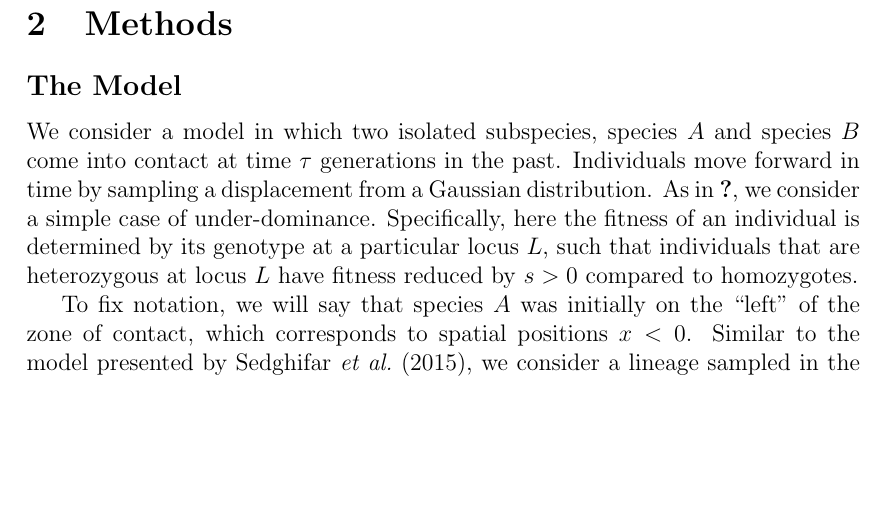
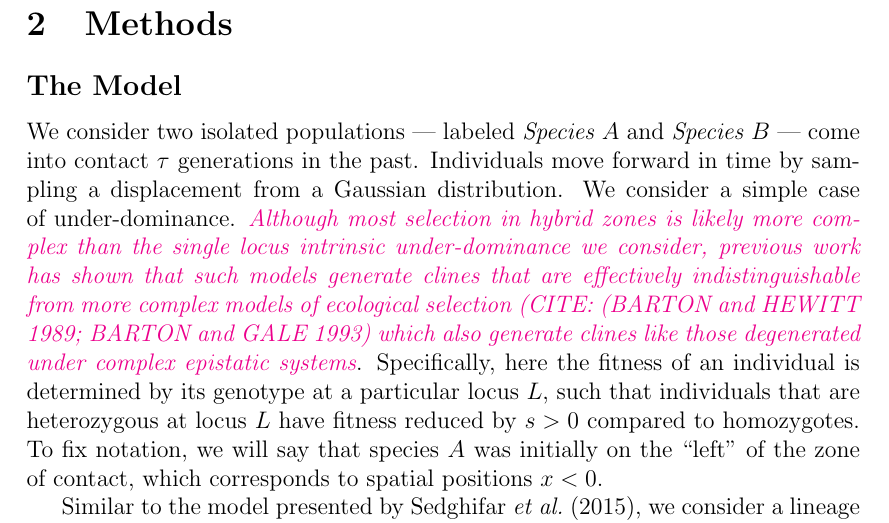
Before and after one commit to petrelharp/clinal-lineages, a LaTeX document (drafts/hybrid_zone.tex): part of page 3 of 16, cut so that both start at the same text, the shorter picture padded with empty space. Compiled offline with pdfLaTeX.

Commit message:
yb working on model

```diff
--- a/drafts/hybrid_zone.tex
+++ b/drafts/hybrid_zone.tex
@@ -100,10 +100,14 @@ Using a combination of predictions from theory and simulated hybrid zones, we pr
 
 \section{Methods}
 \subsection*{The Model}
-We consider a model in which two isolated subspecies, species $A$ and species $B$ come into contact at time $\tau$ generations in the past. Individuals move forward in time by sampling a displacement from a Gaussian distribution. As in \cite{Barton??}, we consider a simple case of under-dominance. Specifically, here the fitness of an individual is  determined by its genotype at a particular locus $L$, such that individuals that are heterozygous at locus $L$ have fitness reduced by $s>0$ compared to homozygotes.
+We consider two isolated populations --- labeled \emph{Species $A$} and \emph{Species $B$} ---  come into contact $\tau$ generations in the past.
+Individuals move forward in time by sampling a displacement from a Gaussian distribution.
+We consider a simple case of under-dominance.
+\yb{Although most selection in hybrid zones is likely more complex than the single locus intrinsic under-dominance we consider, previous work has shown that such models generate clines that are effectively indistinguishable from more complex models of ecological selection (CITE: (BARTON and HEWITT 1989; BARTON and GALE 1993) which also generate clines like those degenerated under complex epistatic systems}. Specifically, here the fitness of an individual is  determined by its genotype at a particular locus $L$, such that individuals that are heterozygous at locus $L$ have fitness reduced by $s>0$ compared to homozygotes. To fix notation, we will say that species $A$ was initially on the ``left'' of the zone of contact, which corresponds to spatial positions $x<0$.
 
-To fix notation, we will say that species $A$ was initially on the ``left'' of the zone of contact,
-which corresponds to spatial positions $x<0$. Similar to the model presented by \cite{Sedghifar2015}, we consider a lineage sampled in the present day, and determine its ancestry by its position at time $\tau$ generations in the past (Figure~\ref{Fig:schematic}). The ancestry at locus $L$ is determined by its state, so that a lineage with identity $L_A$ is of ancestry $A$ and a lineage with identity $L_B$ is of ancestry $B$ regardless of its sampling location (we assume that at time $\tau$ the two species are fixed for alternate alleles at this locus). For every other locus, we keep track of $a$, the identity at $L$, across time and space. If at time $\tau$ a locus is on the same background as $L_A$, it is considered to be of ancestry $A$, and of ancestry $B$ otherwise. Recombination between two loci is modeled as a poisson process with rate $r$. The identity $a$ at locus $K$ changes when a recombination event occurs between $L$ and $K$ in an individual that is heterozygous at locus $L$.
+Similar to the model presented by \cite{Sedghifar2015}, we consider a lineage sampled in the present day, and determine its ancestry by its position at time $\tau$ generations in the past (Figure~\ref{Fig:schematic}).
+The ancestry at locus $L$ is determined by its state, so that a lineage with identity $L_A$ is of ancestry $A$ and a lineage with identity $L_B$ is of ancestry $B$ regardless of its sampling location (we assume that at time $\tau$ the two species are fixed for alternate alleles at this locus).
+For every other locus, we keep track of $a$, the identity at $L$, across time and space. If at time $\tau$ a locus is on the same background as $L_A$, it is considered to be of ancestry $A$, and of ancestry $B$ otherwise. Recombination between two loci is modeled as a poisson process with rate $r$. The identity $a$ at locus $K$ changes when a recombination event occurs between $L$ and $K$ in an individual that is heterozygous at locus $L$.
 
 \begin{figure}
 \includegraphics{figs/BM_schematic}
```
